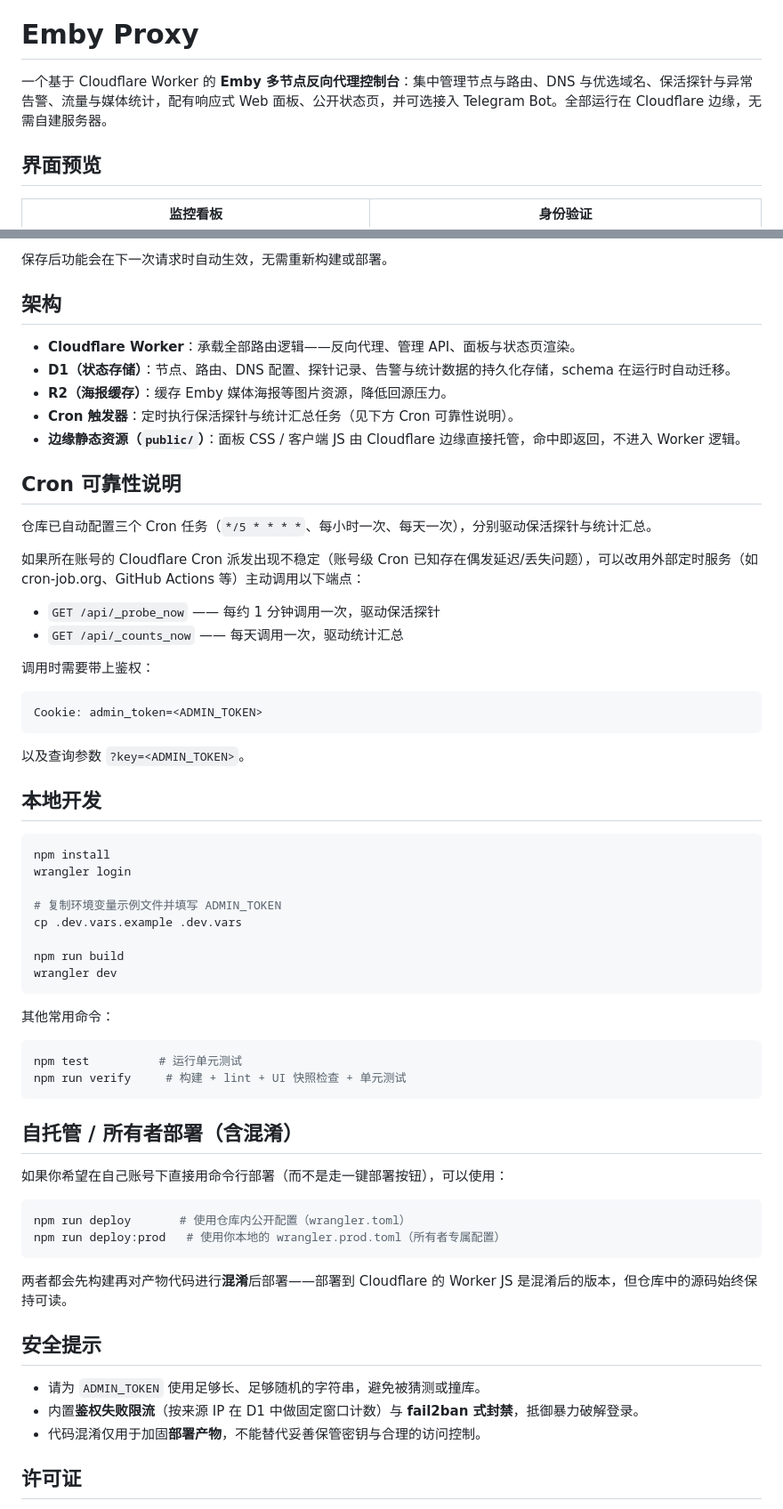
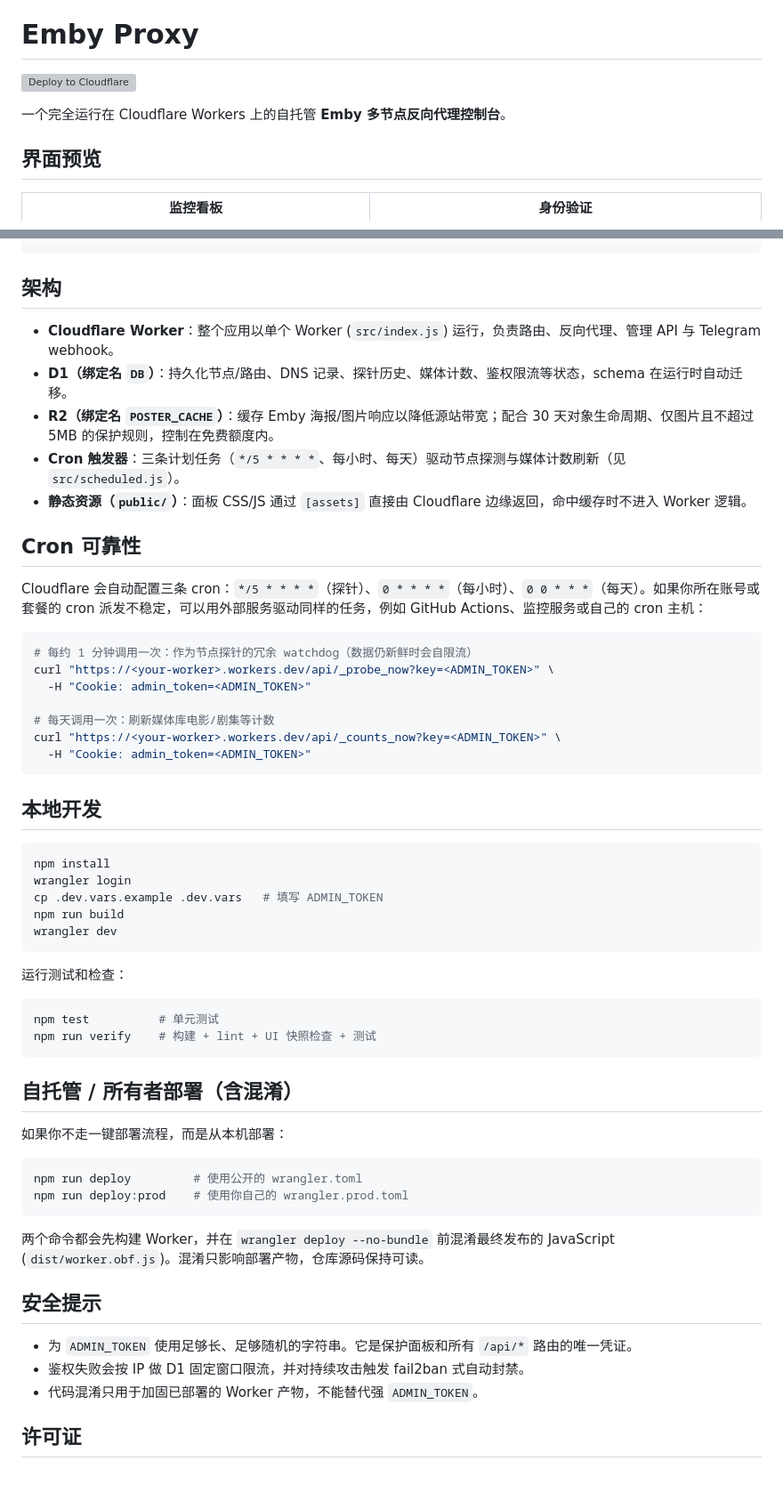
Before and after one commit to ykq007/emby-proxy, a Markdown page: README.md, 2 parts joined by grey strips. Shown at 89% size. Drawn GitHub-style; blank space fills up the shorter version; grey boxes are pictures that could not be loaded.

````diff
--- a/README.md
+++ b/README.md
@@ -2,7 +2,9 @@
 
 # Emby Proxy
 
-一个基于 Cloudflare Worker 的 **Emby 多节点反向代理控制台**：集中管理节点与路由、DNS 与优选域名、保活探针与异常告警、流量与媒体统计，配有响应式 Web 面板、公开状态页，并可选接入 Telegram Bot。全部运行在 Cloudflare 边缘，无需自建服务器。
+[![Deploy to Cloudflare](https://deploy.workers.cloudflare.com/button)](https://deploy.workers.cloudflare.com/?url=https://github.com/ykq007/emby-proxy)
+
+一个完全运行在 Cloudflare Workers 上的自托管 **Emby 多节点反向代理控制台**。
 
 ## 界面预览
 
@@ -67,68 +76,60 @@ wrangler secret put TG_BOT_TOKEN
 ```
-
-保存后功能会在下一次请求时自动生效，无需重新构建或部署。
 
 ## 架构
 
-- **Cloudflare Worker**：承载全部路由逻辑——反向代理、管理 API、面板与状态页渲染。
-- **D1（状态存储）**：节点、路由、DNS 配置、探针记录、告警与统计数据的持久化存储，schema 在运行时自动迁移。
-- **R2（海报缓存）**：缓存 Emby 媒体海报等图片资源，降低回源压力。
-- **Cron 触发器**：定时执行保活探针与统计汇总任务（见下方 Cron 可靠性说明）。
-- **边缘静态资源（`public/`）**：面板 CSS / 客户端 JS 由 Cloudflare 边缘直接托管，命中即返回，不进入 Worker 逻辑。
+- **Cloudflare Worker**：整个应用以单个 Worker (`src/index.js`) 运行，负责路由、反向代理、管理 API 与 Telegram webhook。
+- **D1（绑定名 `DB`）**：持久化节点/路由、DNS 记录、探针历史、媒体计数、鉴权限流等状态，schema 在运行时自动迁移。
+- **R2（绑定名 `POSTER_CACHE`）**：缓存 Emby 海报/图片响应以降低源站带宽；配合 30 天对象生命周期、仅图片且不超过 5MB 的保护规则，控制在免费额度内。
+- **Cron 触发器**：三条计划任务（`*/5 * * * *`、每小时、每天）驱动节点探测与媒体计数刷新（见 `src/scheduled.js`）。
+- **静态资源（`public/`）**：面板 CSS/JS 通过 `[assets]` 直接由 Cloudflare 边缘返回，命中缓存时不进入 Worker 逻辑。
 
-## Cron 可靠性说明
+## Cron 可靠性
 
-仓库已自动配置三个 Cron 任务（`*/5 * * * *`、每小时一次、每天一次），分别驱动保活探针与统计汇总。
+Cloudflare 会自动配置三条 cron：`*/5 * * * *`（探针）、`0 * * * *`（每小时）、`0 0 * * *`（每天）。如果你所在账号或套餐的 cron 派发不稳定，可以用外部服务驱动同样的任务，例如 GitHub Actions、监控服务或自己的 cron 主机：
 
-如果所在账号的 Cloudflare Cron 派发出现不稳定（账号级 Cron 已知存在偶发延迟/丢失问题），可以改用外部定时服务（如 cron-job.org、GitHub Actions 等）主动调用以下端点：
+```bash
+# 每约 1 分钟调用一次：作为节点探针的冗余 watchdog（数据仍新鲜时会自限流）
+curl "https://<your-worker>.workers.dev/api/_probe_now?key=<ADMIN_TOKEN>" \
+  -H "Cookie: admin_token=<ADMIN_TOKEN>"
 
-- `GET /api/_probe_now` —— 每约 1 分钟调用一次，驱动保活探针
-- `GET /api/_counts_now` —— 每天调用一次，驱动统计汇总
-
-调用时需要带上鉴权：
-
+# 每天调用一次：刷新媒体库电影/剧集等计数
+curl "https://<your-worker>.workers.dev/api/_counts_now?key=<ADMIN_TOKEN>" \
+  -H "Cookie: admin_token=<ADMIN_TOKEN>"
 ```
-Cookie: admin_token=<ADMIN_TOKEN>
-```
-
-以及查询参数 `?key=<ADMIN_TOKEN>`。
 
 ## 本地开发
 
 ```bash
 npm install
 wrangler login
-
-# 复制环境变量示例文件并填写 ADMIN_TOKEN
-cp .dev.vars.example .dev.vars
-
+cp .dev.vars.example .dev.vars   # 填写 ADMIN_TOKEN
 npm run build
 wrangler dev
 ```
 
-其他常用命令：
+运行测试和检查：
 
 ```bash
-npm test          # 运行单元测试
-npm run verify     # 构建 + lint + UI 快照检查 + 单元测试
+npm test          # 单元测试
+npm run verify    # 构建 + lint + UI 快照检查 + 测试
 ```
 
 ## 自托管 / 所有者部署（含混淆）
 
-如果你希望在自己账号下直接用命令行部署（而不是走一键部署按钮），可以使用：
+如果你不走一键部署流程，而是从本机部署：
 
 ```bash
-npm run deploy       # 使用仓库内公开配置（wrangler.toml）
-npm run deploy:prod   # 使用你本地的 wrangler.prod.toml（所有者专属配置）
+npm run deploy         # 使用公开的 wrangler.toml
+npm run deploy:prod    # 使用你自己的 wrangler.prod.toml
 ```
 
-两者都会先构建再对产物代码进行**混淆**后部署——部署到 Cloudflare 的 Worker JS 是混淆后的版本，但仓库中的源码始终保持可读。
+两个命令都会先构建 Worker，并在 `wrangler deploy --no-bundle` 前混淆最终发布的 JavaScript (`dist/worker.obf.js`)。混淆只影响部署产物，仓库源码保持可读。
 
 ## 安全提示
 
-- 请为 `ADMIN_TOKEN` 使用足够长、足够随机的字符串，避免被猜测或撞库。
-- 内置**鉴权失败限流**（按来源 IP 在 D1 中做固定窗口计数）与 **fail2ban 式封禁**，抵御暴力破解登录。
-- 代码混淆仅用于加固**部署产物**，不能替代妥善保管密钥与合理的访问控制。
+- 为 `ADMIN_TOKEN` 使用足够长、足够随机的字符串。它是保护面板和所有 `/api/*` 路由的唯一凭证。
+- 鉴权失败会按 IP 做 D1 固定窗口限流，并对持续攻击触发 fail2ban 式自动封禁。
+- 代码混淆只用于加固已部署的 Worker 产物，不能替代强 `ADMIN_TOKEN`。
 
 ## 许可证
 
````
Also changed, not shown: other parts of README.md (+41 -34 lines).
